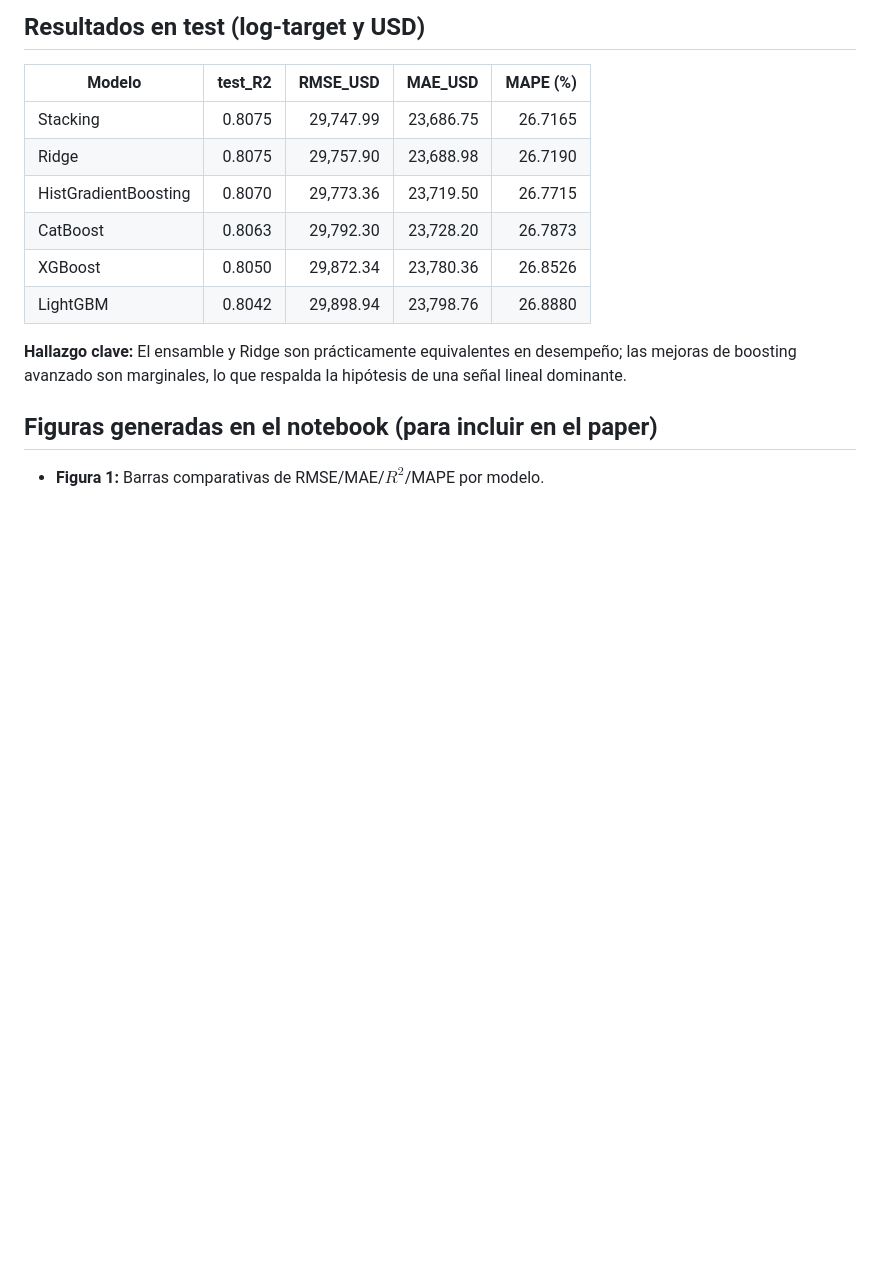
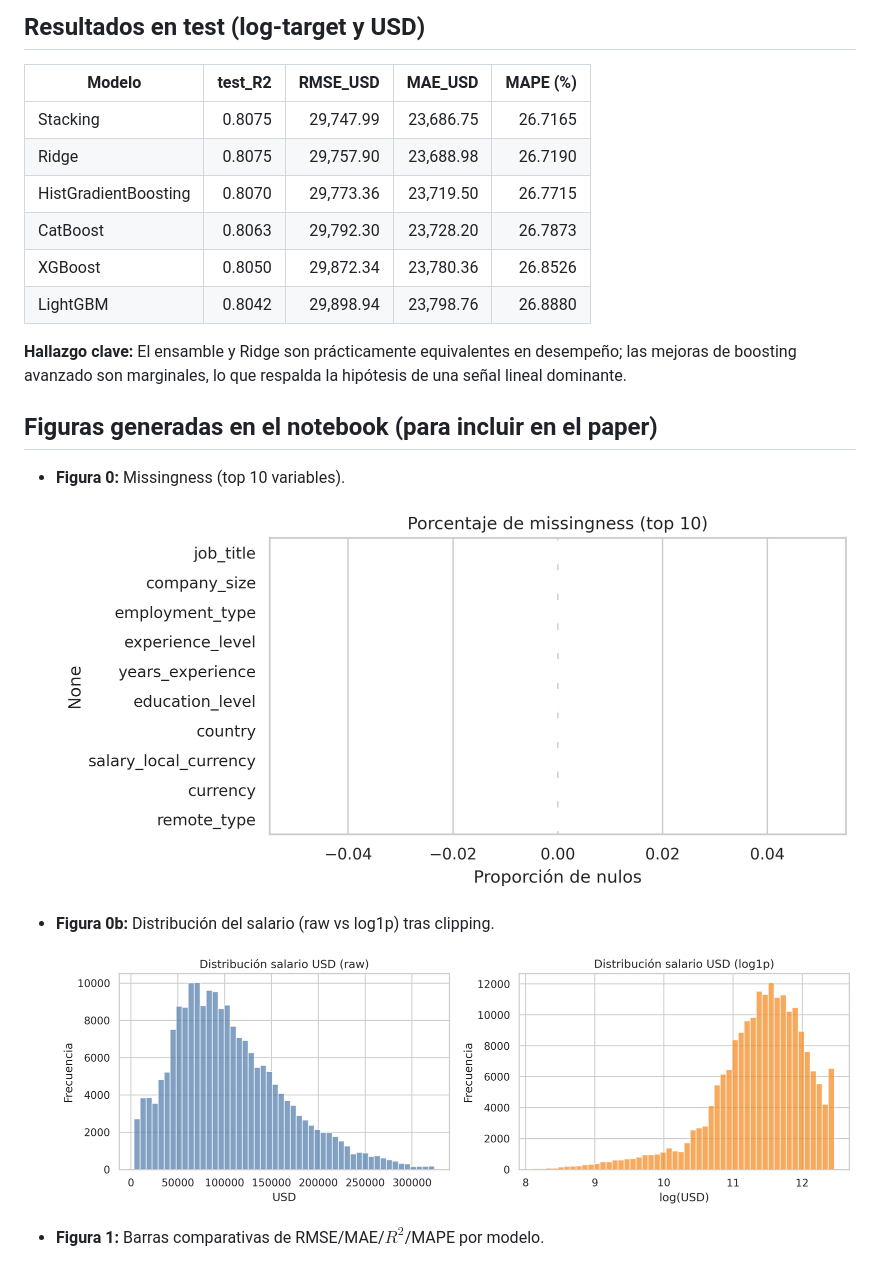
Before and after one commit to debugsito/tech-salary-prediction, a Markdown page: paper_hallazgos.md, the part around the change. Drawn GitHub-style; pictures changed too: figures/fig_missingness.png (added), figures/fig_target_distributions.png (added); blank space fills up the shorter version.

```diff
--- a/paper_hallazgos.md
+++ b/paper_hallazgos.md
@@ -51,6 +51,14 @@ Este estudio desarrolla un pipeline de predicción salarial con embeddings semá
 **Hallazgo clave:** El ensamble y Ridge son prácticamente equivalentes en desempeño; las mejoras de boosting avanzado son marginales, lo que respalda la hipótesis de una señal lineal dominante.
 
 ## Figuras generadas en el notebook (para incluir en el paper)
+- **Figura 0:** Missingness (top 10 variables).
+
+  ![Figura 0 - Missingness](figures/fig_missingness.png)
+
+- **Figura 0b:** Distribución del salario (raw vs log1p) tras clipping.
+
+  ![Figura 0b - Distribución del target](figures/fig_target_distributions.png)
+
 - **Figura 1:** Barras comparativas de RMSE/MAE/$R^2$/MAPE por modelo.
 
   ![Figura 1 - Métricas por modelo](figures/fig_model_metrics.png)
```
Also changed, not shown: figures/fig_bias_education_level.png (added), figures/fig_bias_gender.png (added), figures/fig_bias_region.png (added), figures/fig_model_metrics.png, 4 other files.
